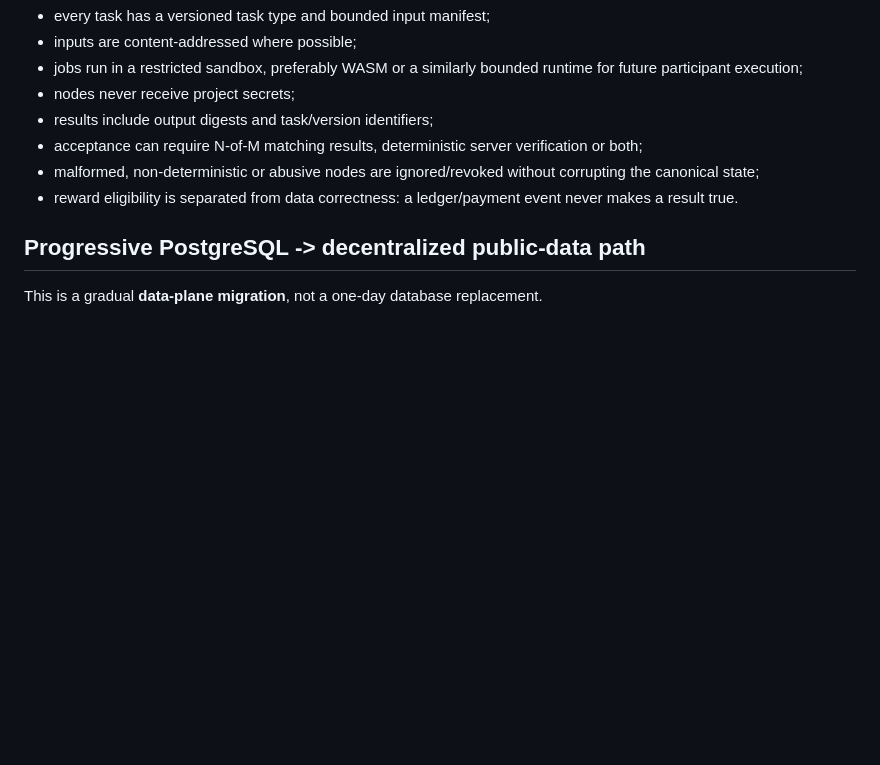
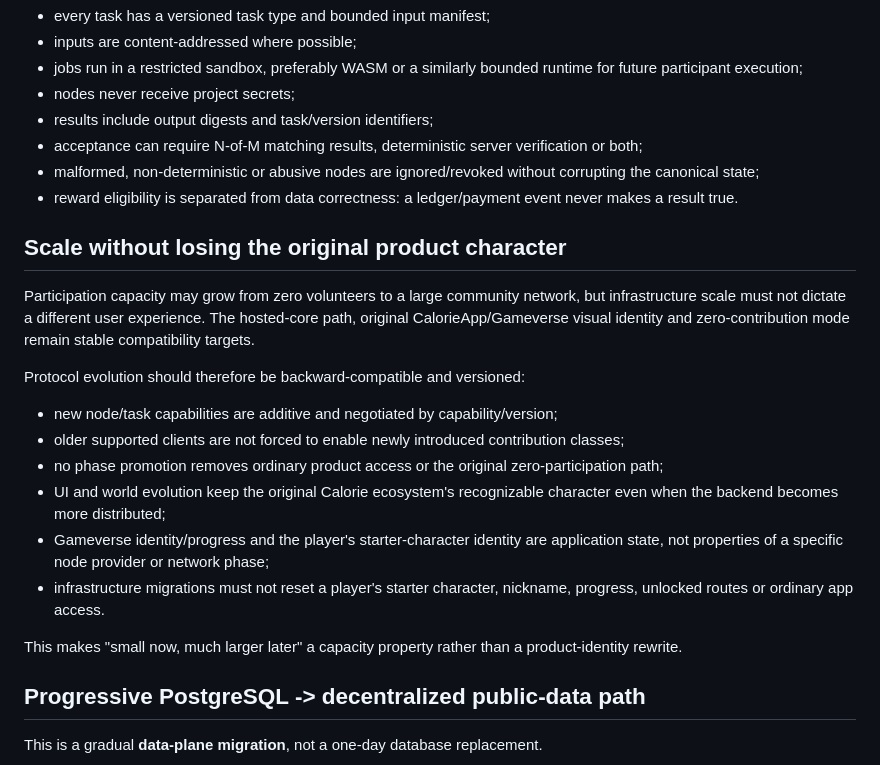
Before and after one commit to CalorieToken/CalorieApp, a Markdown page: docs/DECENTRALIZED_PARTICIPATION_ARCHITECTURE.md, the part around the change. Rendered like a GitHub page; blank space fills up the shorter version.

Commit message:
Keep product and starter identity stable while participation scales

```diff
--- a/docs/DECENTRALIZED_PARTICIPATION_ARCHITECTURE.md
+++ b/docs/DECENTRALIZED_PARTICIPATION_ARCHITECTURE.md
@@ -115,6 +115,30 @@ Participant nodes are untrusted by default.
 - malformed, non-deterministic or abusive nodes are ignored/revoked without corrupting the canonical state;
 - reward eligibility is separated from data correctness: a ledger/payment event never makes a result true.
 
+## Scale without losing the original product character
+
+Participation capacity may grow from zero volunteers to a large community
+network, but infrastructure scale must not dictate a different user experience.
+The hosted-core path, original CalorieApp/Gameverse visual identity and
+zero-contribution mode remain stable compatibility targets.
+
+Protocol evolution should therefore be backward-compatible and versioned:
+
+- new node/task capabilities are additive and negotiated by capability/version;
+- older supported clients are not forced to enable newly introduced contribution
+  classes;
+- no phase promotion removes ordinary product access or the original
+  zero-participation path;
+- UI and world evolution keep the original Calorie ecosystem's recognizable
+  character even when the backend becomes more distributed;
+- Gameverse identity/progress and the player's starter-character identity are
+  application state, not properties of a specific node provider or network phase;
+- infrastructure migrations must not reset a player's starter character, nickname,
+  progress, unlocked routes or ordinary app access.
+
+This makes "small now, much larger later" a capacity property rather than a
+product-identity rewrite.
+
 ## Progressive PostgreSQL -> decentralized public-data path
 
 This is a gradual **data-plane migration**, not a one-day database replacement.
```
